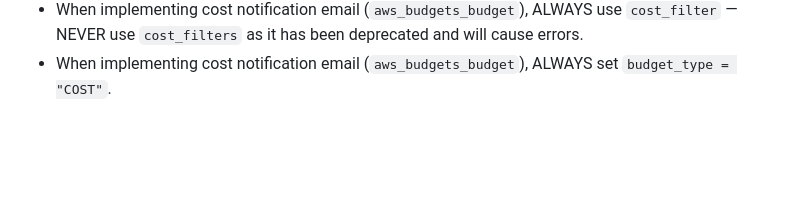
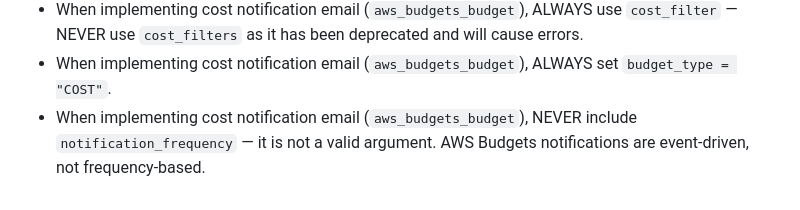
Before and after one commit to delsinm/terraform-setup-wizard, a Markdown page: public/SKILL.md, the part around the change. Drawn GitHub-style; blank space fills up the shorter version.

Commit message:
Updating SKILL - budget emails

```diff
--- a/public/SKILL.md
+++ b/public/SKILL.md
@@ -36,3 +36,4 @@ Each file MUST be preceded by exactly `### filename.ext` on its own line, immedi
 - All resources tagged: `Project`, `Environment`, `Owner`, `ManagedBy=Terraform`, `CostCenter` (if provided).
 - When implementing cost notification email (`aws_budgets_budget`), ALWAYS use `cost_filter` — NEVER use `cost_filters` as it has been deprecated and will cause errors.
 - When implementing cost notification email (`aws_budgets_budget`), ALWAYS set `budget_type = "COST"`.
+- When implementing cost notification email (`aws_budgets_budget`), NEVER include `notification_frequency` — it is not a valid argument. AWS Budgets notifications are event-driven, not frequency-based.
```
